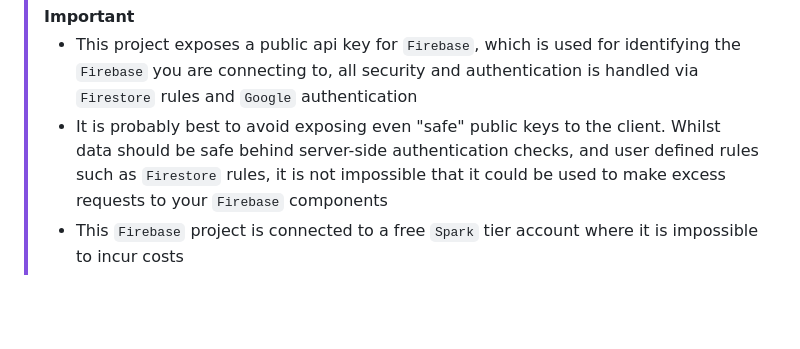
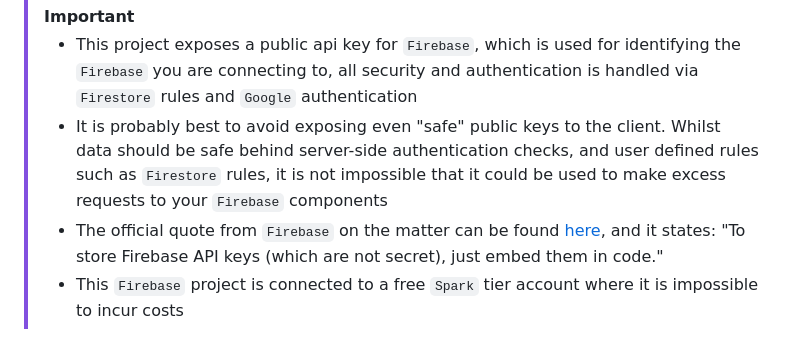
Before and after one commit to scarletti-ben/firebase-wrapper, a Markdown page: README.md, the part around the change. GitHub-like rendering; blank space fills up the shorter version.

Commit message:
README tweaks

```diff
--- a/README.md
+++ b/README.md
@@ -8,6 +8,7 @@ The plan is to also add a `psuedo-api` at https://scarletti-ben.github.io/fireba
 > [!IMPORTANT]
 > - This project exposes a public api key for `Firebase`, which is used for identifying the `Firebase` you are connecting to, all security and authentication is handled via `Firestore` rules and `Google` authentication
 > - It is probably best to avoid exposing even "safe" public keys to the client. Whilst data should be safe behind server-side authentication checks, and user defined rules such as `Firestore` rules, it is not impossible that it could be used to make excess requests to your `Firebase` components
+> - The official quote from `Firebase` on the matter can be found [here](https://firebase.google.com/support/guides/security-checklist#:~:text=To%20store%20Firebase%20API%20keys,automatically%20acquire%20them%20during%20initialization), and it states: "To store Firebase API keys (which are not secret), just embed them in code."
 > - This `Firebase` project is connected to a free `Spark` tier account where it is impossible to incur costs
 
 # Aims
```
